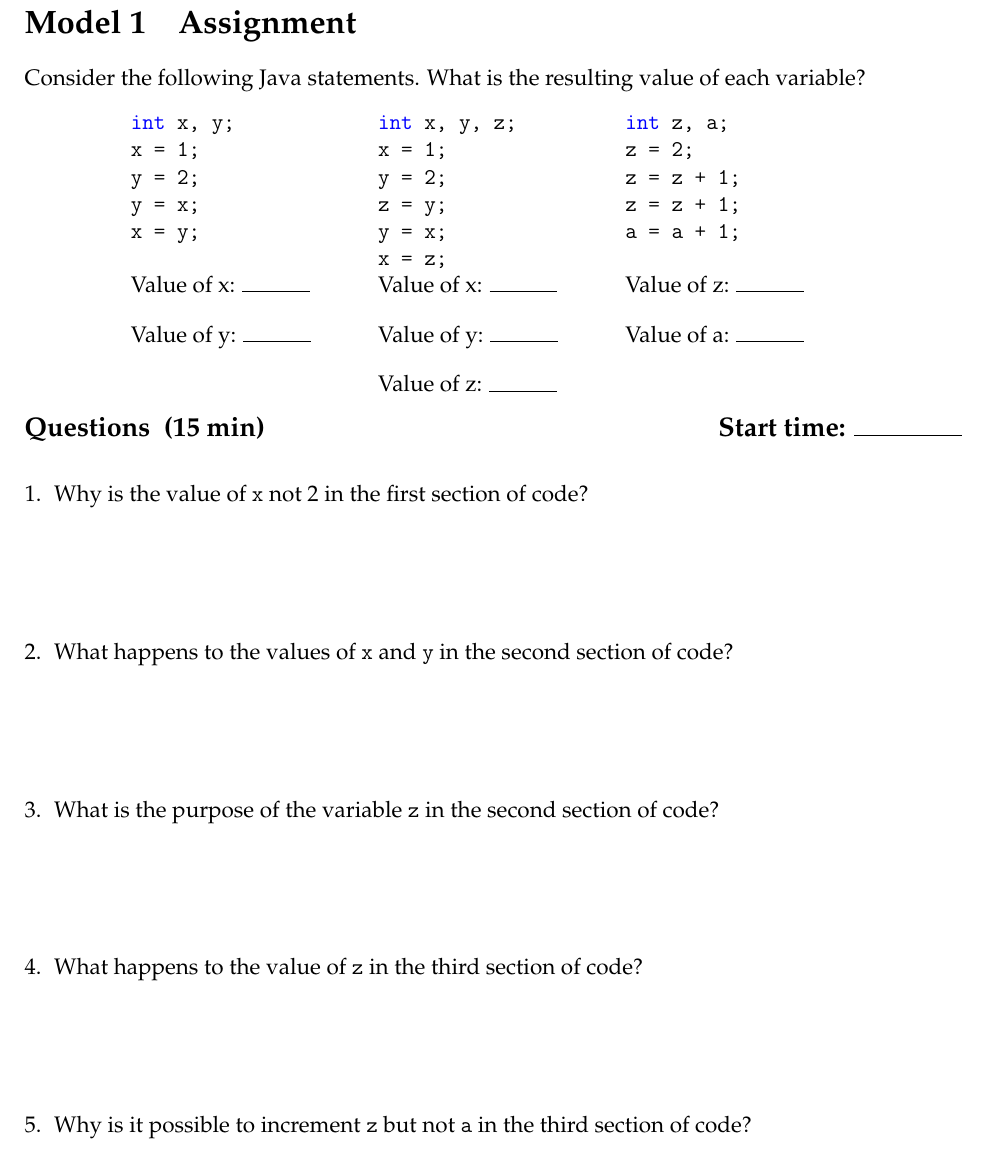
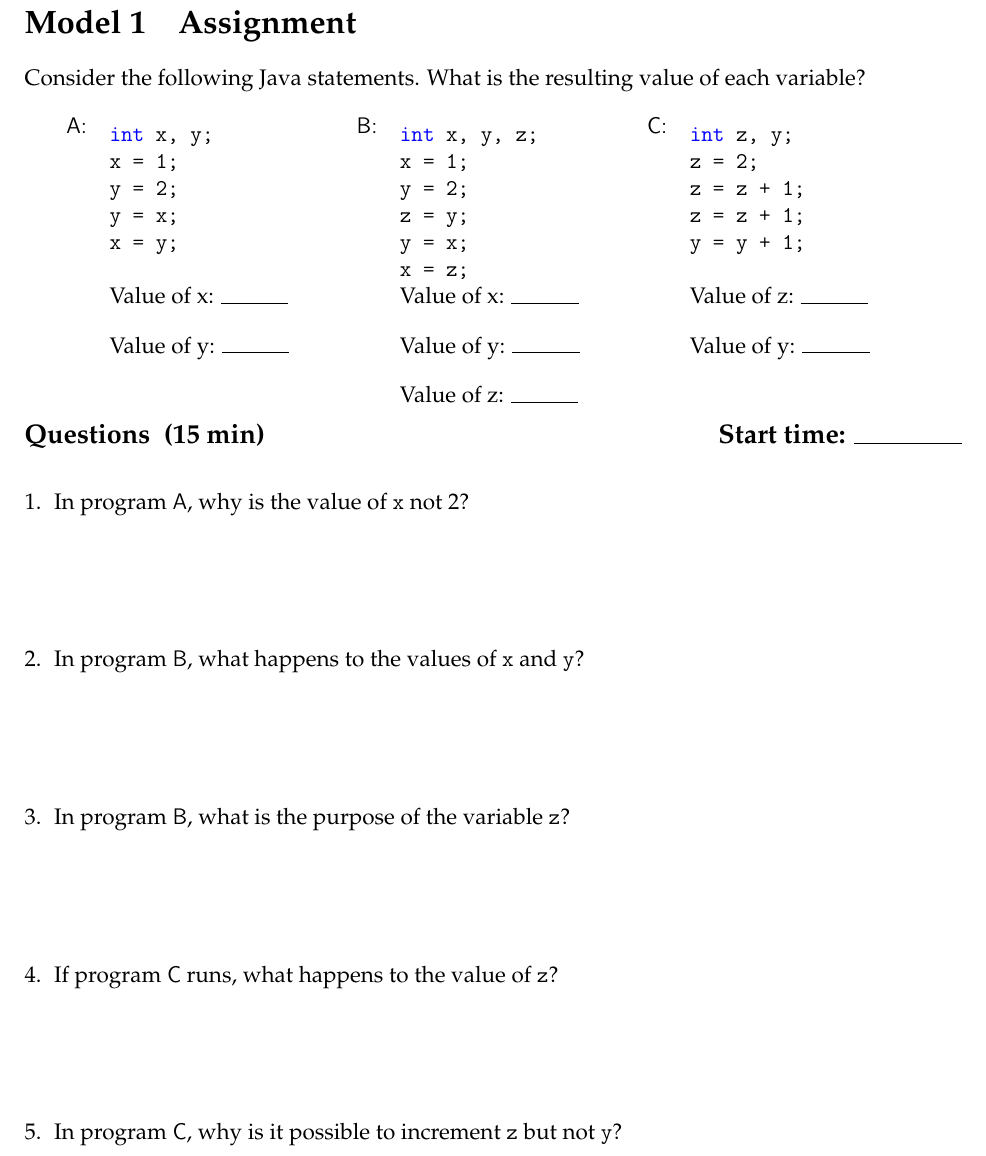
Before and after one commit to ChrisMayfield/cspogil, a LaTeX document (CS1/Act06/Act06-Loops.tex, which reads CS1/Act06/assignment.tex): part of page 2 of 6, cut so that both start at the same text. Compiled offline with pdfLaTeX.

Commit message:
add labels to programs

```diff
--- a/CS1/Act06/assignment.tex
+++ b/CS1/Act06/assignment.tex
@@ -4,9 +4,11 @@
 Consider the following Java statements. What is the resulting value of each variable?
 
 \begin{center}
-\vspace{-1em}
-\begin{tabular}{p{120pt}p{120pt}p{120pt}}
+\vspace{-6pt}
+\begin{tabular}{cp{120pt}cp{120pt}cp{120pt}}
 
+\textsf{A:}
+&
 \vspace{-1em}
 \begin{javalst}
 int x, y;
@@ -16,6 +18,9 @@ y = x;
 x = y;
 
 \end{javalst}
+
+&
+\textsf{B:}
 &
 \vspace{-1em}
 \begin{javalst}
@@ -26,23 +31,28 @@ z = y;
 y = x;
 x = z;
 \end{javalst}
+
+&
+\textsf{C:}
 &
 \vspace{-1em}
 \begin{javalst}
-int z, a;
+int z, y;
 z = 2;
 z = z + 1;
 z = z + 1;
-a = a + 1;
+y = y + 1;
 
 \end{javalst}
 
 \\[-1em]
+&
 Value of x: \blank \ans{1}
 
 \vspace{1em}
 Value of y: \blank \ans{1}
 
+&
 &
 Value of x: \blank \ans{2}
 
@@ -53,20 +63,21 @@ Value of y: \blank \ans{1}
 Value of z: \blank \ans{2}
 
 &
+&
 Value of z: \blank \ans{4}
 
 \vspace{1em}
-Value of a: \blank \ans{?}
+Value of y: \blank \ans{?}
 
 \end{tabular}
-\vspace{-1em}
+\vspace{-14pt}
 \end{center}
 
 
 \quest{15 min}
 
 
-\Q Why is the value of \java{x} not 2 in the first section of code?
+\Q In program~\textsf{A}, why is the value of \java{x} not 2?
 
 \begin{answer}
 Each statement is executed one after the other, so the third assignment changes the value of \java{y} to 1.
@@ -74,31 +85,31 @@ The last assignment then assigns 1 to the value \java{x}.
 \end{answer}
 
 
-\Q What happens to the values of \java{x} and \java{y} in the second section of code?
+\Q In program~\textsf{B}, what happens to the values of \java{x} and \java{y}?
 
 \begin{answer}
 They get swapped; \java{x} was 1 and \java{y} was 2, but in the end \java{x} was 2 and \java{y} was 1.
 \end{answer}
 
 
-\Q What is the purpose of the variable \java{z} in the second section of code?
+\Q In program~\textsf{B}, what is the purpose of the variable \java{z}?
 
 \begin{answer}
 It is a temporary variable that makes it possible to swap the values of \java{x} and \java{y}.
 \end{answer}
 
 
-\Q What happens to the value of \java{z} in the third section of code?
+\Q If program~\textsf{C} runs, what happens to the value of \java{z}?
 
 \begin{answer}
 It gets incremented twice; the value starts at 2, then it becomes 3, and then it becomes 4.
 \end{answer}
 
 
-\Q Why is it possible to increment \java{z} but not \java{a} in the third section of code?
+\Q In program~\textsf{C}, why is it possible to increment \java{z} but not \java{y}?
 
 \begin{answer}
-The variable \java{z} was initialized, but \java{a} was not.
+The variable \java{z} was initialized, but \java{y} was not.
 Java doesn't know what value to increment.
 \end{answer}
 
```
